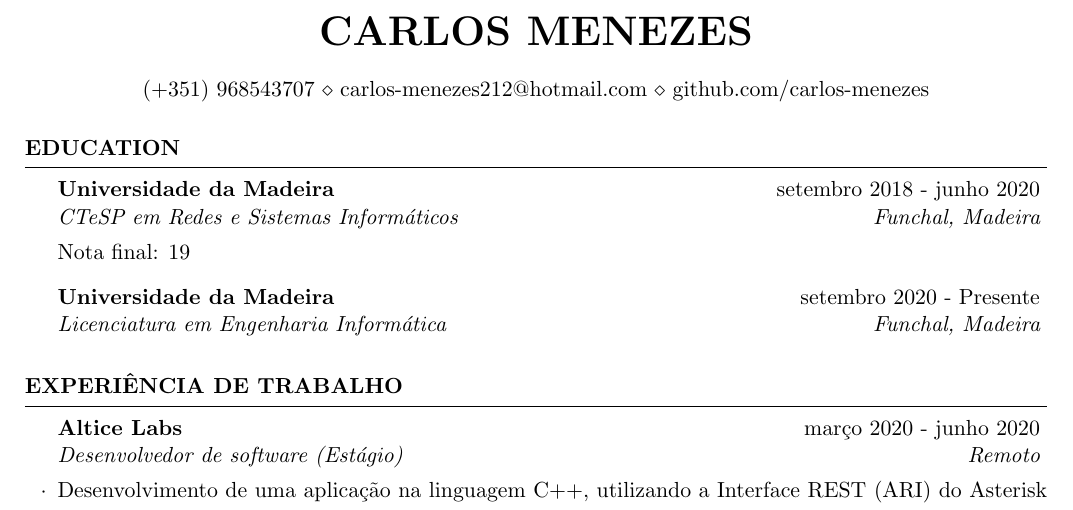
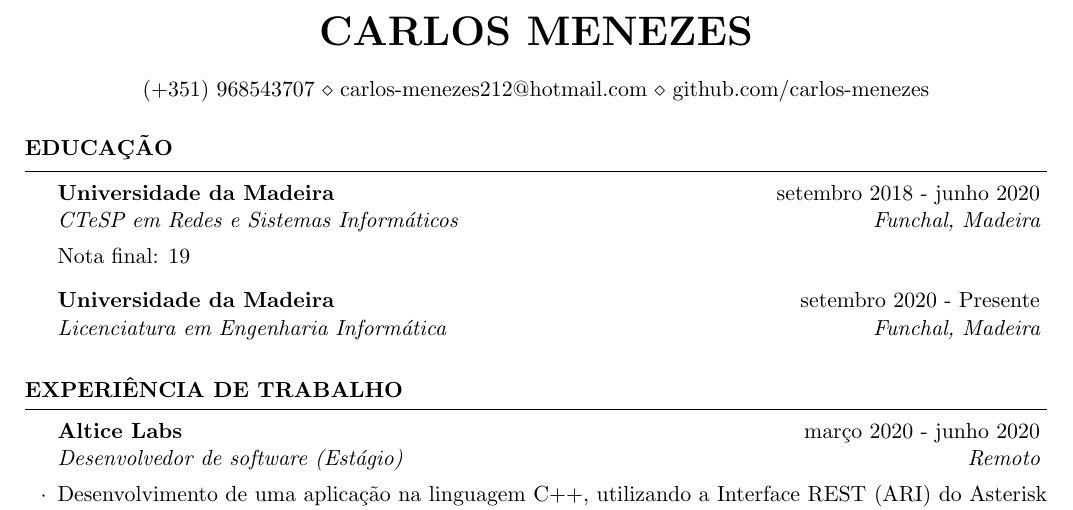
Before and after one commit to carlos-menezes/cv, a LaTeX CV (cv.tex): part of the page, cut so that both start at the same text. Compiled offline with pdfLaTeX.

Commit message:
Change Education title

```diff
--- a/cv.tex
+++ b/cv.tex
@@ -34,7 +34,7 @@
 %   EDUCATION SECTION
 %----------------------------------------------------------------------------------------
 
-\begin{rSection}{Education}
+\begin{rSection}{Educação}
 
 \begin{rSubsection}{Universidade da Madeira}{setembro 2018 - junho 2020}{CTeSP em Redes e Sistemas Informáticos}{Funchal, Madeira}
 Nota final: 19
```
Also changed, not shown: cv.pdf.
